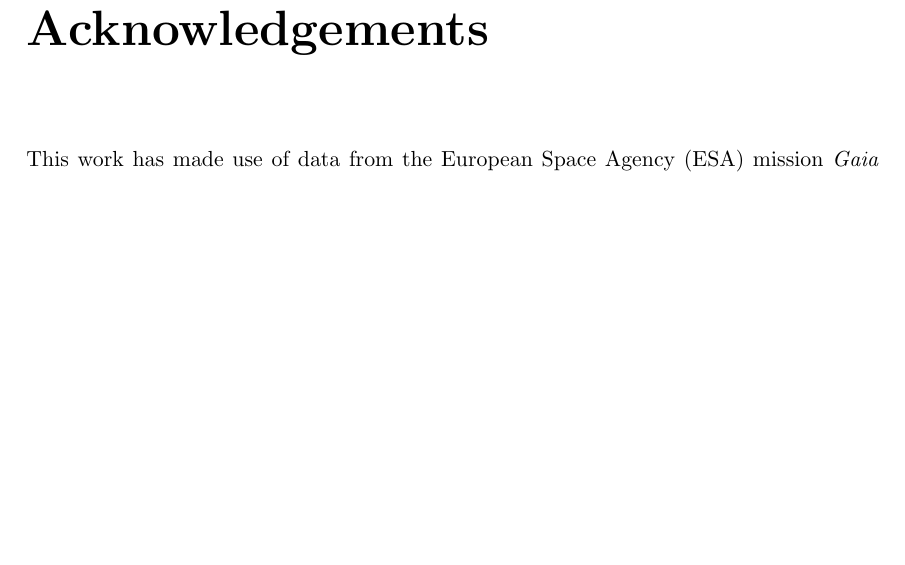
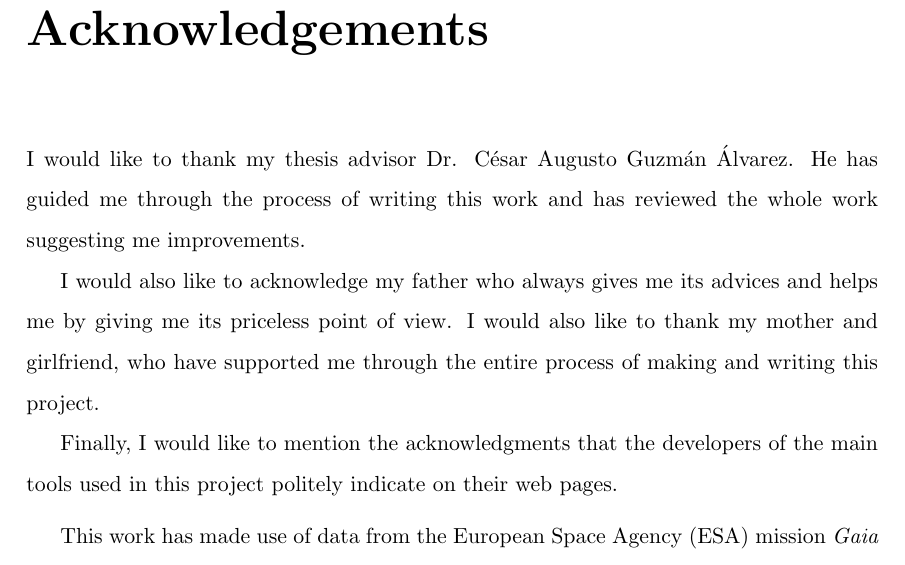
Before and after one commit to cdalvaro/machine-learning-master-thesis, a LaTeX thesis (thesis/thesis.tex): part of page 11 of 62, cut so that both start at the same text, the shorter picture padded with empty space. Compiled offline with pdfLaTeX.

Commit message:
thesis: Review Acknowledgements

```diff
--- a/thesis/thesis.tex
+++ b/thesis/thesis.tex
@@ -99,6 +99,20 @@ los resultados con otras técnicas actuales.
 {\bf Palabras Clave:} caracterización de cúmulos abiertos, inteligencia artificial, gaia, análisis de datos
 
 \chapter{Acknowledgements}
+
+I would like to thank my thesis advisor Dr. César Augusto Guzmán Álvarez.
+He has guided me through the process of writing this work and has reviewed
+the whole work suggesting me improvements.
+
+I would also like to acknowledge my father who always gives me its advices and
+helps me by giving me its priceless point of view. I would also like to thank
+my mother and girlfriend, who have supported me through the entire process
+of making and writing this project.
+
+Finally, I would like to mention the acknowledgments that the developers
+of the main tools used in this project politely indicate on their web pages.
+
+\medskip
 
 This work has made use of data from the European Space Agency (ESA) mission
 {\it Gaia} (\url{https://www.cosmos.esa.int/gaia}), processed by the {\it Gaia}
```
